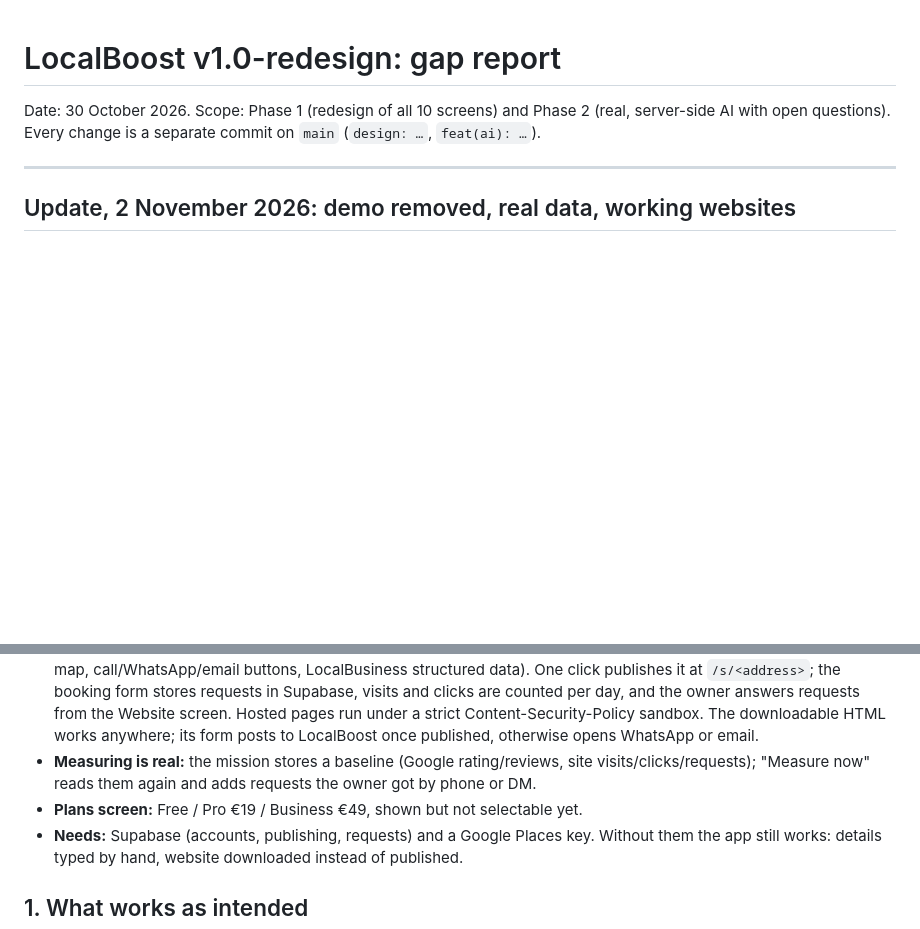
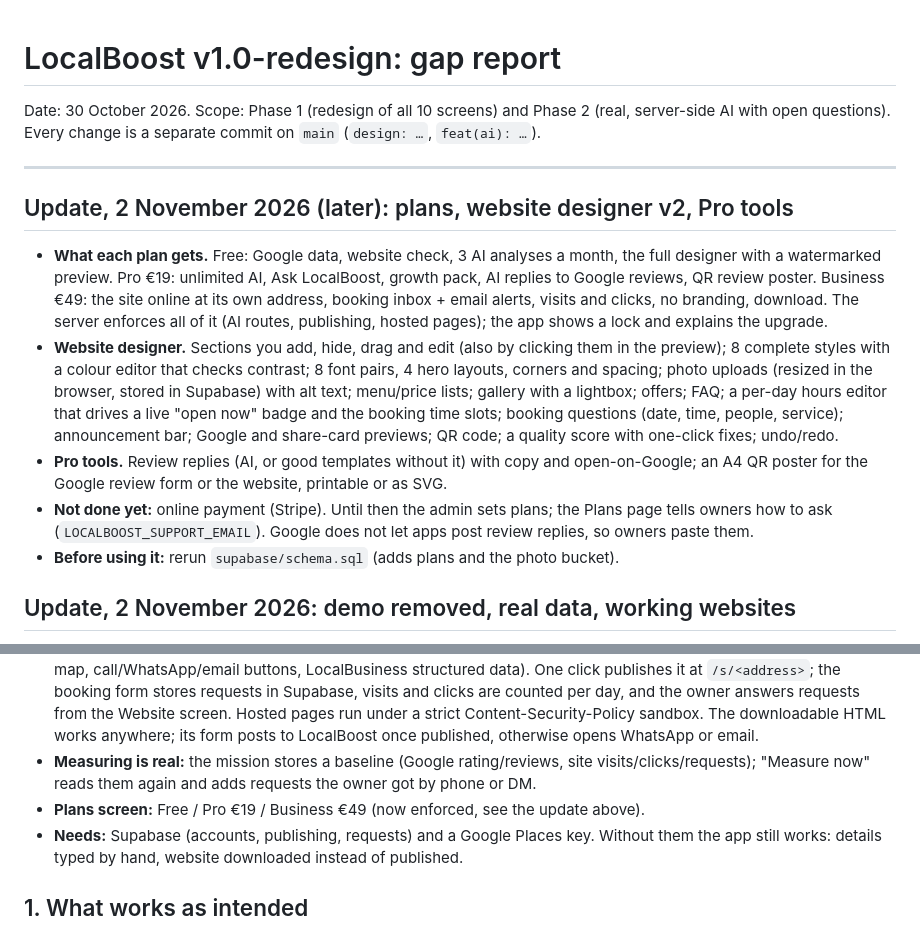
Before and after one commit to FrugalKarma/LocalBoost, a Markdown page: docs/GAP_REPORT.md, 2 parts joined by grey strips. GitHub-like rendering; blank space fills up the shorter version.

```diff
--- a/docs/GAP_REPORT.md
+++ b/docs/GAP_REPORT.md
@@ -5,13 +5,21 @@ Every change is a separate commit on `main` (`design: …`, `feat(ai): …`).
 
 ---
 
+## Update, 2 November 2026 (later): plans, website designer v2, Pro tools
+
+- **What each plan gets.** Free: Google data, website check, 3 AI analyses a month, the full designer with a watermarked preview. Pro €19: unlimited AI, Ask LocalBoost, growth pack, AI replies to Google reviews, QR review poster. Business €49: the site online at its own address, booking inbox + email alerts, visits and clicks, no branding, download. The server enforces all of it (AI routes, publishing, hosted pages); the app shows a lock and explains the upgrade.
+- **Website designer.** Sections you add, hide, drag and edit (also by clicking them in the preview); 8 complete styles with a colour editor that checks contrast; 8 font pairs, 4 hero layouts, corners and spacing; photo uploads (resized in the browser, stored in Supabase) with alt text; menu/price lists; gallery with a lightbox; offers; FAQ; a per-day hours editor that drives a live "open now" badge and the booking time slots; booking questions (date, time, people, service); announcement bar; Google and share-card previews; QR code; a quality score with one-click fixes; undo/redo.
+- **Pro tools.** Review replies (AI, or good templates without it) with copy and open-on-Google; an A4 QR poster for the Google review form or the website, printable or as SVG.
+- **Not done yet:** online payment (Stripe). Until then the admin sets plans; the Plans page tells owners how to ask (`LOCALBOOST_SUPPORT_EMAIL`). Google does not let apps post review replies, so owners paste them.
+- **Before using it:** rerun `supabase/schema.sql` (adds plans and the photo bucket).
+
 ## Update, 2 November 2026: demo removed, real data, working websites
 
 - **No demo data left.** The sample café, seeded results, simulated reach/visibility numbers, the rehearsal switches and every DEMO badge are gone. Older saves are migrated: the owner's own details are kept, sample data is dropped.
 - **Real sources:** Google Places (find the business, rating, latest reviews, hours, map position, nearby competitors), a website check (opens the owner's site server-side and tests 13 things customers need; private/internal addresses are blocked), and owner-pasted reviews/comments/questions. With the AI on, themes are found across all of them; without it, the analysis uses rules over the same real data.
 - **Working websites:** the generator builds the site from real details (Google reviews with authors, hours, OpenStreetMap map, call/WhatsApp/email buttons, LocalBusiness structured data). One click publishes it at `/s/<address>`; the booking form stores requests in Supabase, visits and clicks are counted per day, and the owner answers requests from the Website screen. Hosted pages run under a strict Content-Security-Policy sandbox. The downloadable HTML works anywhere; its form posts to LocalBoost once published, otherwise opens WhatsApp or email.
 - **Measuring is real:** the mission stores a baseline (Google rating/reviews, site visits/clicks/requests); "Measure now" reads them again and adds requests the owner got by phone or DM.
-- **Plans screen:** Free / Pro €19 / Business €49, shown but not selectable yet.
+- **Plans screen:** Free / Pro €19 / Business €49 (now enforced, see the update above).
 - **Needs:** Supabase (accounts, publishing, requests) and a Google Places key. Without them the app still works: details typed by hand, website downloaded instead of published.
 
 ## 1. What works as intended
```
Also changed, not shown: README.md (+4 -0 lines), docs/ACCOUNTS.md (+8 -1 lines).
